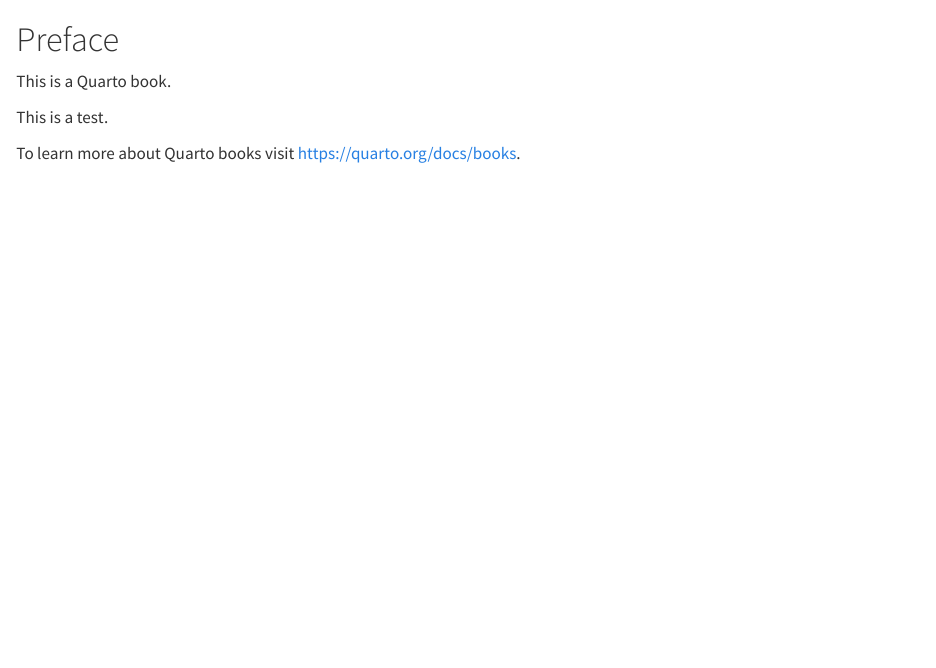
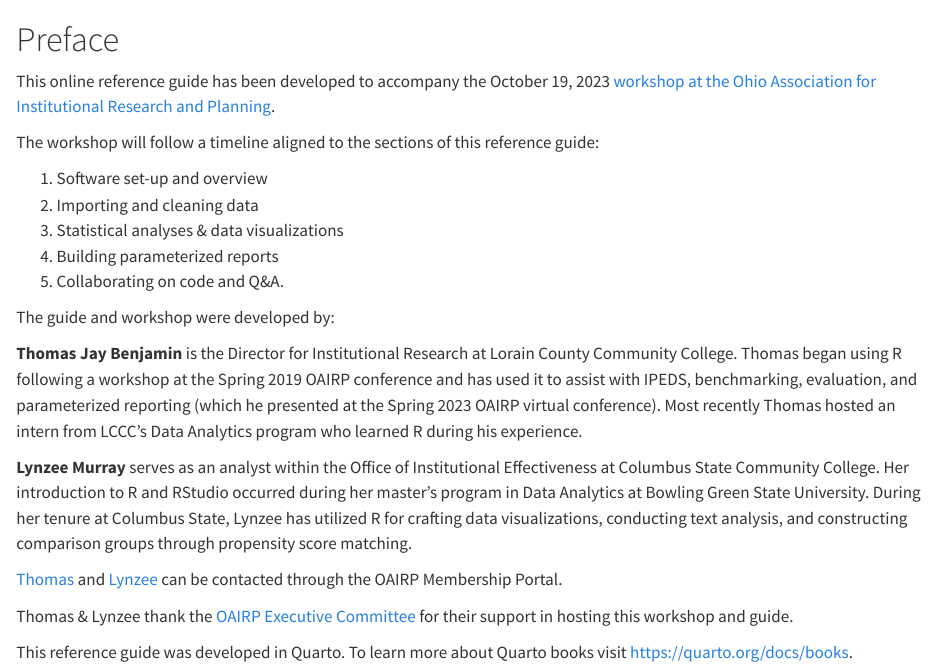
Before and after one commit to OAIRP/PoweringIRwithR, a Quarto document (index.qmd): the page in a window 1100 px wide, from its top. Rendered offline with R 4.5, knitr and Pandoc in place of Quarto, with nearby package versions.

Commit message:
intro outline

```diff
--- a/index.qmd
+++ b/index.qmd
@@ -1,7 +1,23 @@
 # Preface {.unnumbered}
 
-This is a Quarto book.
+This online reference guide has been developed to accompany the October 19, 2023 [workshop at the Ohio Association for Institutional Research and Planning](https://oairp.org/event-5382943).
 
-This is a test.
+The workshop will follow a timeline aligned to the sections of this reference guide:
 
-To learn more about Quarto books visit <https://quarto.org/docs/books>.
+1. Software set-up and overview
+2. Importing and cleaning data
+3. Statistical analyses & data visualizations
+4. Building parameterized reports
+5. Collaborating on code and Q&A.
+
+The guide and workshop were developed by:
+
+**Thomas Jay Benjamin** is the Director for Institutional Research at Lorain County Community College. Thomas began using R following a workshop at the Spring 2019 OAIRP conference and has used it to assist with IPEDS, benchmarking, evaluation, and parameterized reporting (which he presented at the Spring 2023 OAIRP virtual conference). Most recently Thomas hosted an intern from LCCC’s Data Analytics program who learned R during his experience.
+
+**Lynzee Murray** serves as an analyst within the Office of Institutional Effectiveness at Columbus State Community College. Her introduction to R and RStudio occurred during her master's program in Data Analytics at Bowling Green State University. During her tenure at Columbus State, Lynzee has utilized R for crafting data visualizations, conducting text analysis, and constructing comparison groups through propensity score matching.
+
+[Thomas](https://oairp.org/Sys/PublicProfile/61938198/5655464) and [Lynzee](https://oairp.org/Sys/PublicProfile/66831830/5655464) can be contacted through the OAIRP Membership Portal.
+
+Thomas & Lynzee thank the [OAIRP Executive Committee](https://oairp.org/Sys/PublicProfile/66831830/5655464) for their support in hosting this workshop and guide.
+
+This reference guide was developed in Quarto.  To learn more about Quarto books visit <https://quarto.org/docs/books>.
```
Also changed, not shown: intro.qmd (+21 -1 lines), docs/search.json, 6 other files.
